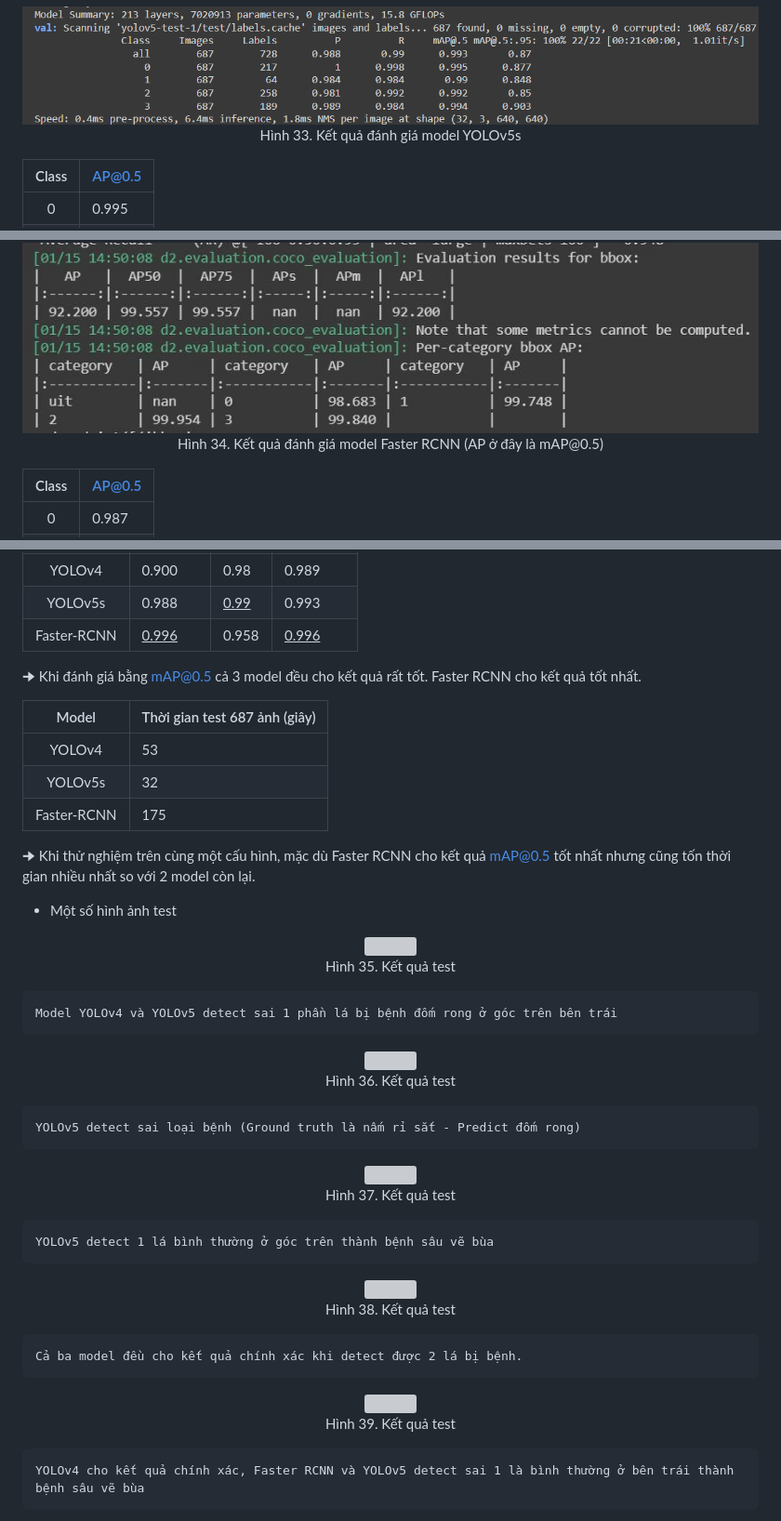
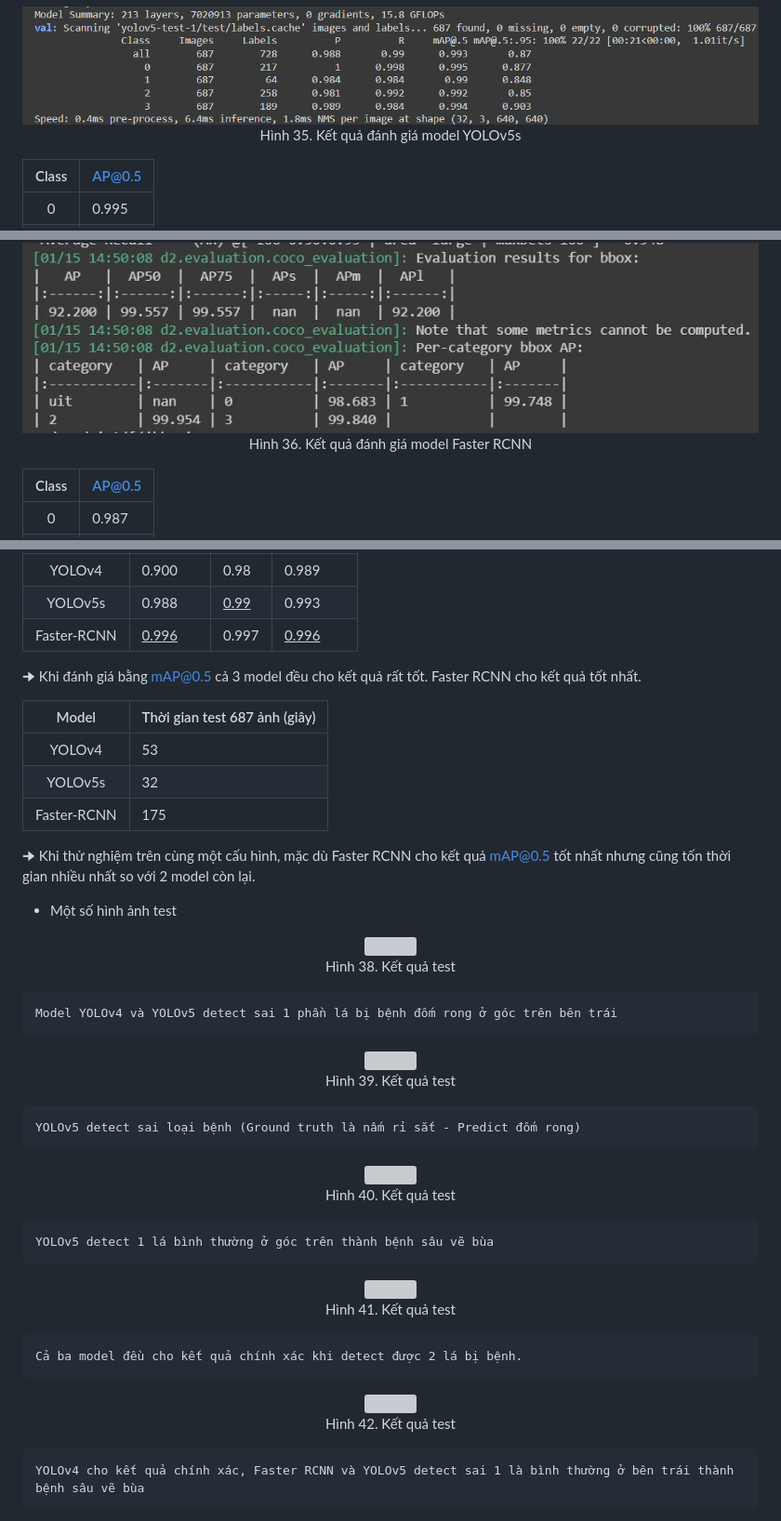
Before and after one commit to danhhuynh25029/CS114.M11, a Markdown page: finalProject/README.md, 3 parts joined by grey strips. Shown: that part at 93% size. Rendered like a GitHub page; grey boxes are pictures that could not be loaded.

```diff
--- a/finalProject/README.md
+++ b/finalProject/README.md
@@ -478,7 +482,7 @@
 <p align="center">
 <img src="images/res_yolov5.png" style="display: block;margin-left: auto;margin-right: auto; width: 70%;"/>
 <br>
-<a style="text-align: center">Hình 33. Kết quả đánh giá model YOLOv5s</a>
+<a style="text-align: center">Hình 35. Kết quả đánh giá model YOLOv5s</a>
 </p>
 
 | Class | AP@0.5 |
@@ -492,7 +496,7 @@
 <p align="center">
 <img src="images/fasterrcnn_res.jpg" style="display: block;margin-left: auto;margin-right: auto; width: 70%;"/>
 <br>
-<a style="text-align: center">Hình 34. Kết quả đánh giá model Faster RCNN (AP ở đây là mAP@0.5)</a>
+<a style="text-align: center">Hình 36. Kết quả đánh giá model Faster RCNN</a>
 </p>
 
 | Class | AP@0.5 |
@@ -516,7 +527,7 @@
 | :---: | --- | --- | --- |
 | YOLOv4 | 0.900 | 0.98 | 0.989 |
 | YOLOv5s | 0.988 | <ins>0.99</ins> | 0.993 |
-| Faster-RCNN | <ins>0.996 </ins> | 0.958 | <ins>0.996</ins> |
+| Faster-RCNN | <ins>0.996 </ins> | 0.997 | <ins>0.996</ins> |
 
 🠊 Khi đánh giá bằng mAP@0.5 cả 3 model đều cho kết quả rất tốt. Faster RCNN cho kết quả tốt nhất.
 
@@ -533,5 +544,5 @@
 <br>
-<a style="text-align: center">Hình 35. Kết quả test</a>
+<a style="text-align: center">Hình 38. Kết quả test</a>
 </p>
 
     Model YOLOv4 và YOLOv5 detect sai 1 phần lá bị bệnh đốm rong ở góc trên bên trái
@@ -541,5 +552,5 @@
 <br>
-<a style="text-align: center">Hình 36. Kết quả test</a>
+<a style="text-align: center">Hình 39. Kết quả test</a>
 </p>
 
     YOLOv5 detect sai loại bệnh (Ground truth là nấm rỉ sắt - Predict đốm rong)
@@ -549,5 +560,5 @@
 <br>
-<a style="text-align: center">Hình 37. Kết quả test</a>
+<a style="text-align: center">Hình 40. Kết quả test</a>
 </p>
 
     YOLOv5 detect 1 lá bình thường ở góc trên thành bệnh sâu vẽ bùa
@@ -557,5 +568,5 @@
 <br>
-<a style="text-align: center">Hình 38. Kết quả test</a>
+<a style="text-align: center">Hình 41. Kết quả test</a>
 </p>
 
     Cả ba model đều cho kết quả chính xác khi detect được 2 lá bị bệnh.
@@ -565,5 +576,5 @@
 <br>
-<a style="text-align: center">Hình 39. Kết quả test</a>
+<a style="text-align: center">Hình 42. Kết quả test</a>
 </p>
 
     YOLOv4 cho kết quả chính xác, Faster RCNN và YOLOv5 detect sai 1 là bình thường ở bên trái thành bệnh sâu vẽ bùa
```
Also changed, not shown: other parts of finalProject/README.md (+24 -13 lines), finalProject/images/results_pre.png (added).
